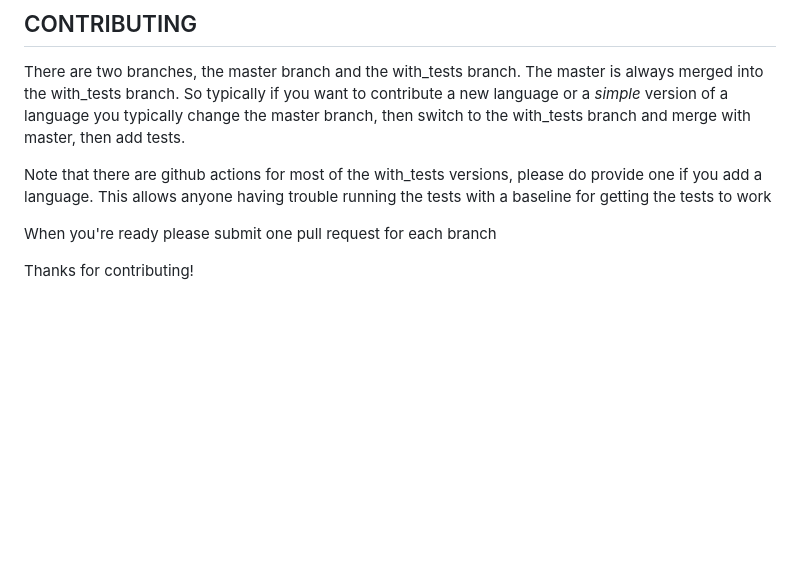
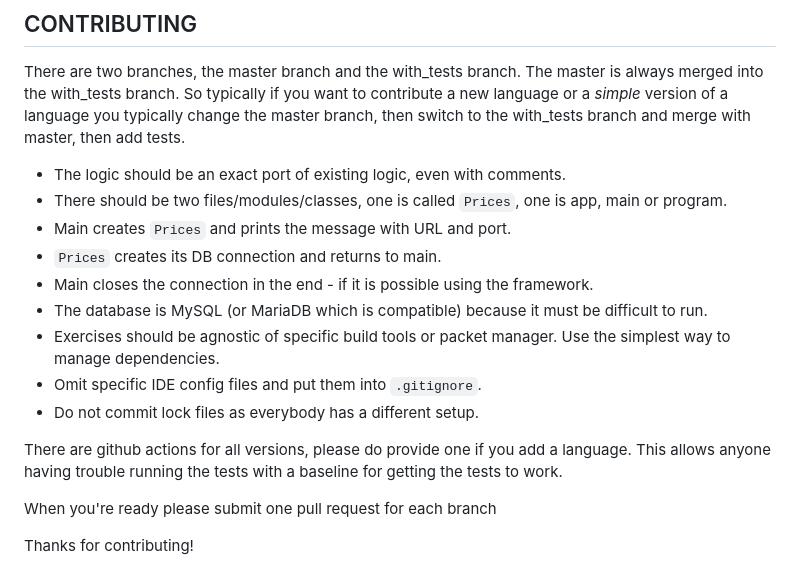
Before and after one commit to martinsson/Refactoring-Kata-Lift-Pass-Pricing, a Markdown page: README.md, the part around the change. Rendered like a GitHub page; blank space fills up the shorter version.

Commit message:
Add description for contributors.

```diff
--- a/README.md
+++ b/README.md
@@ -74,10 +74,20 @@ Try it first ;)
 
 There are two branches, the master branch and the with_tests branch. The master is always merged into the with_tests branch.
 So typically if you want to contribute a new language or a *simple* version of a language you typically change the master branch,
-then switch to the with_tests branch and  merge with  master, then add tests.
+then switch to the with_tests branch and merge with master, then add tests.
 
-Note that there are github actions for most of the with_tests versions, please do provide one if you add a language. This allows
-anyone having trouble running the tests with a baseline for getting the tests to work
+* The logic should be an exact port of existing logic, even with comments.
+* There should be two files/modules/classes, one is called `Prices`, one is app, main or program.
+* Main creates `Prices` and prints the message with URL and port.
+* `Prices` creates its DB connection and returns to main.
+* Main closes the connection in the end - if it is possible using the framework.
+* The database is MySQL (or MariaDB which is compatible) because it must be difficult to run.
+* Exercises should be agnostic of specific build tools or packet manager. Use the simplest way to manage dependencies.
+* Omit specific IDE config files and put them into `.gitignore`.
+* Do not commit lock files as everybody has a different setup.
+
+There are github actions for all versions, please do provide one if you add a language. This allows
+anyone having trouble running the tests with a baseline for getting the tests to work.
 
 When you're ready please submit one pull request for each branch
 
```
